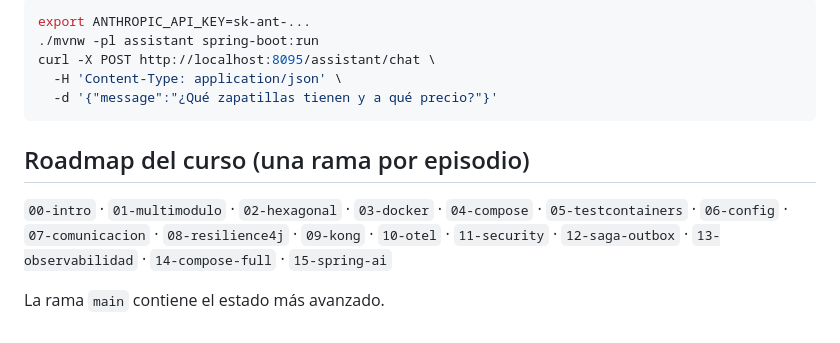
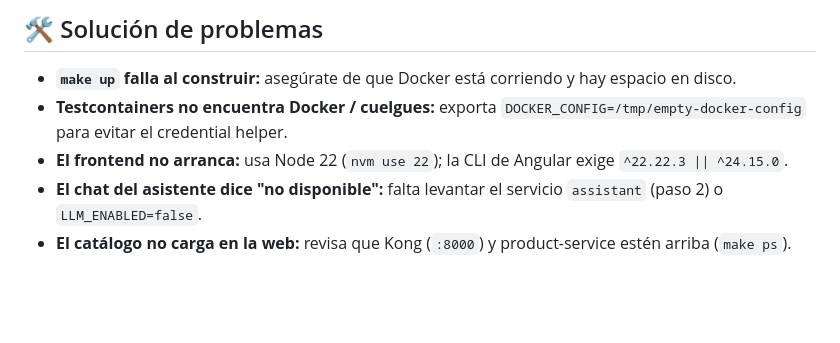
Before and after one commit to edumar111/youtube-microservices-spring, a Markdown page: README.md, the part around one of its changes. Rendered like a GitHub page; blank space fills up the shorter version.

````diff
--- a/README.md
+++ b/README.md
@@ -112,15 +133,6 @@ como **servidor MCP**. Requiere `ANTHROPIC_API_KEY`.
-```bash
-export ANTHROPIC_API_KEY=sk-ant-...
-./mvnw -pl assistant spring-boot:run
-curl -X POST http://localhost:8095/assistant/chat \
-  -H 'Content-Type: application/json' \
-  -d '{"message":"¿Qué zapatillas tienen y a qué precio?"}'
-```
-
-## Roadmap del curso (una rama por episodio)
-
-`00-intro` · `01-multimodulo` · `02-hexagonal` · `03-docker` · `04-compose` · `05-testcontainers` ·
-`06-config` · `07-comunicacion` · `08-resilience4j` · `09-kong` · `10-otel` · `11-security` ·
-`12-saga-outbox` · `13-observabilidad` · `14-compose-full` · `15-spring-ai`
-
-La rama `main` contiene el estado más avanzado.
+## 🛠️ Solución de problemas
+- **`make up` falla al construir:** asegúrate de que Docker está corriendo y hay espacio en disco.
+- **Testcontainers no encuentra Docker / cuelgues:** exporta `DOCKER_CONFIG=/tmp/empty-docker-config` para evitar el credential helper.
+- **El frontend no arranca:** usa Node 22 (`nvm use 22`); la CLI de Angular exige `^22.22.3 || ^24.15.0`.
+- **El chat del asistente dice "no disponible":** falta levantar el servicio `assistant` (paso 2) o `LLM_ENABLED=false`.
+- **El catálogo no carga en la web:** revisa que Kong (`:8000`) y product-service estén arriba (`make ps`).
````
Also changed, not shown: other parts of README.md (+105 -84 lines).
